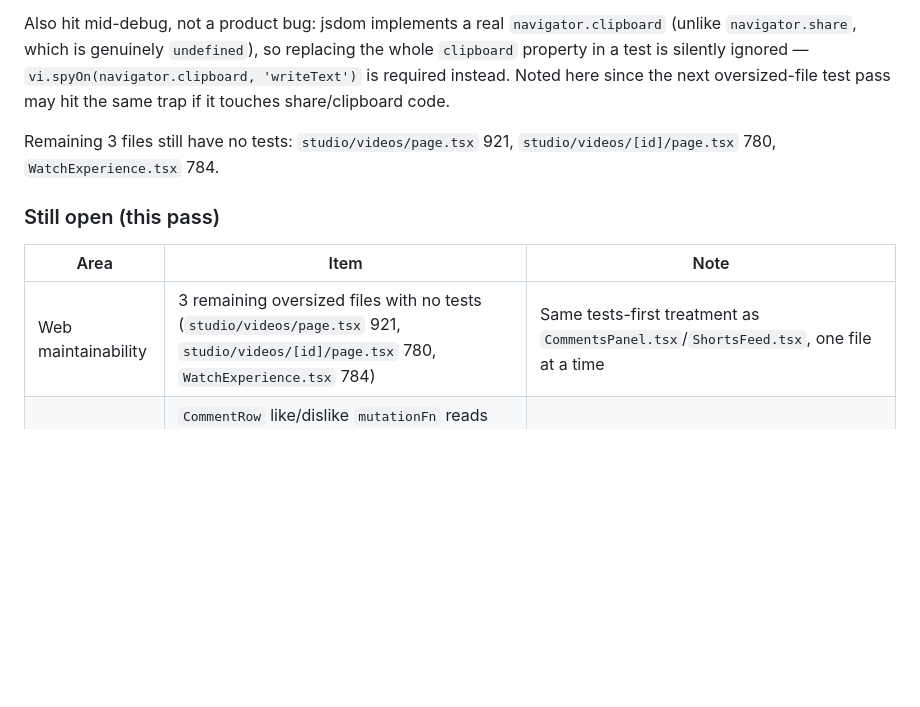
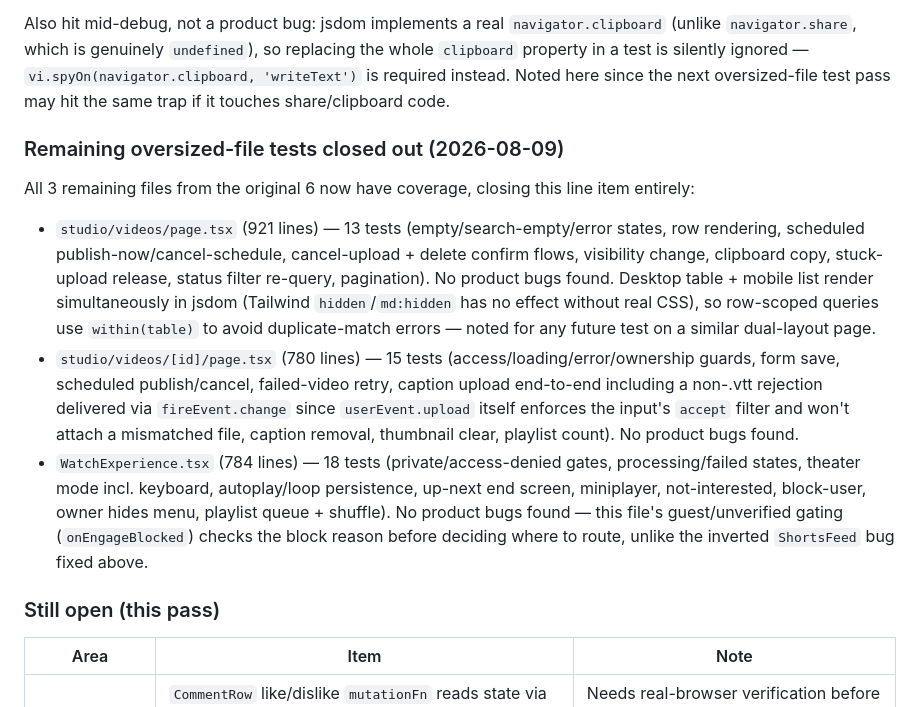
Before and after one commit to Forge-Studios-dev/FORGE, a Markdown page: docs/phases/DEPTH_BACKLOG.md, the part around the change. GitHub-like rendering; blank space fills up the shorter version.

Commit message:
docs: close out oversized-file test backlog item
Co-Authored-By: Claude Sonnet 5 <noreply@anthropic.com>

```diff
--- a/docs/phases/DEPTH_BACKLOG.md
+++ b/docs/phases/DEPTH_BACKLOG.md
@@ -77,13 +77,18 @@ Writing the guest/unverified gating tests surfaced a real, severe bug, fixed alo
 
 Also hit mid-debug, not a product bug: jsdom implements a real `navigator.clipboard` (unlike `navigator.share`, which is genuinely `undefined`), so replacing the whole `clipboard` property in a test is silently ignored — `vi.spyOn(navigator.clipboard, 'writeText')` is required instead. Noted here since the next oversized-file test pass may hit the same trap if it touches share/clipboard code.
 
-Remaining 3 files still have no tests: `studio/videos/page.tsx` 921, `studio/videos/[id]/page.tsx` 780, `WatchExperience.tsx` 784.
+### Remaining oversized-file tests closed out (2026-08-09)
+
+All 3 remaining files from the original 6 now have coverage, closing this line item entirely:
+
+- `studio/videos/page.tsx` (921 lines) — 13 tests (empty/search-empty/error states, row rendering, scheduled publish-now/cancel-schedule, cancel-upload + delete confirm flows, visibility change, clipboard copy, stuck-upload release, status filter re-query, pagination). No product bugs found. Desktop table + mobile list render simultaneously in jsdom (Tailwind `hidden`/`md:hidden` has no effect without real CSS), so row-scoped queries use `within(table)` to avoid duplicate-match errors — noted for any future test on a similar dual-layout page.
+- `studio/videos/[id]/page.tsx` (780 lines) — 15 tests (access/loading/error/ownership guards, form save, scheduled publish/cancel, failed-video retry, caption upload end-to-end including a non-.vtt rejection delivered via `fireEvent.change` since `userEvent.upload` itself enforces the input's `accept` filter and won't attach a mismatched file, caption removal, thumbnail clear, playlist count). No product bugs found.
+- `WatchExperience.tsx` (784 lines) — 18 tests (private/access-denied gates, processing/failed states, theater mode incl. keyboard, autoplay/loop persistence, up-next end screen, miniplayer, not-interested, block-user, owner hides menu, playlist queue + shuffle). No product bugs found — this file's guest/unverified gating (`onEngageBlocked`) checks the block reason before deciding where to route, unlike the inverted `ShortsFeed` bug fixed above.
 
 ### Still open (this pass)
 
 | Area | Item | Note |
 | --- | --- | --- |
-| Web maintainability | 3 remaining oversized files with no tests (`studio/videos/page.tsx` 921, `studio/videos/[id]/page.tsx` 780, `WatchExperience.tsx` 784) | Same tests-first treatment as `CommentsPanel.tsx`/`ShortsFeed.tsx`, one file at a time |
 | Web correctness | `CommentRow` like/dislike `mutationFn` reads state via closure instead of mutation argument — non-deterministic which endpoint fires under certain re-render timing | Needs real-browser verification before fixing; low user-visible impact since both paths converge via `onError` rollback |
 | Notifications | `emailDigest` preference is stored but nothing reads it yet | No digest job exists at all (not just unwired) — needs a scheduler + HTML template, product call on cadence |
 
```
